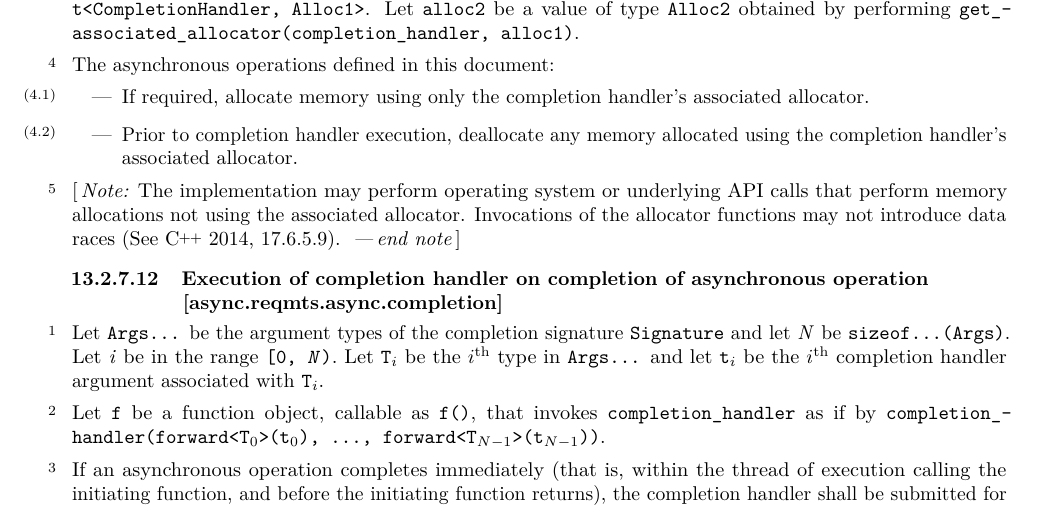
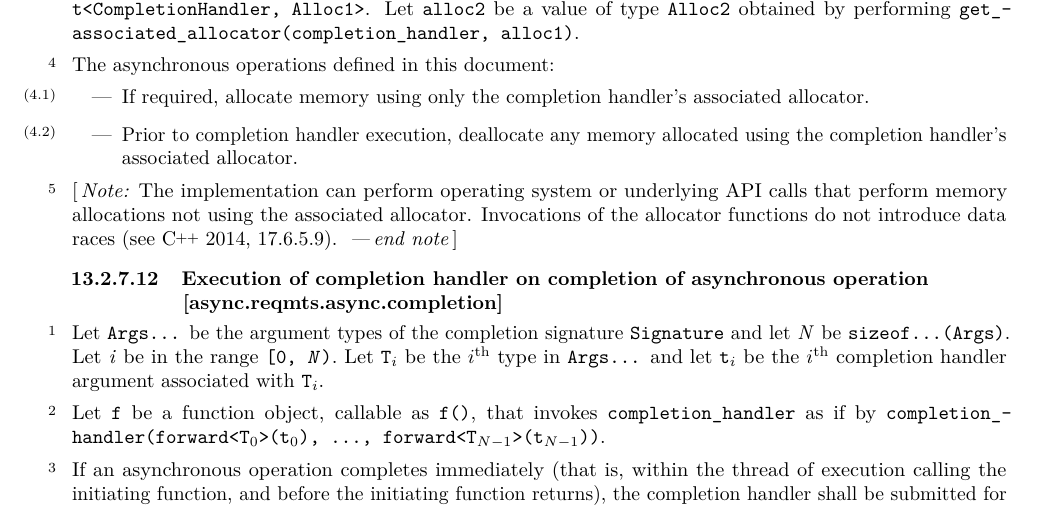
Before and after one commit to cplusplus/networking-ts, a LaTeX book (src/ts.tex, which reads src/async.tex): part of page 32 of 233, cut so that both start at the same text. Compiled offline with pdfLaTeX.

Commit message:
[async.reqmts.async.alloc] replace "may" / "may not" in note

```diff
--- a/src/async.tex
+++ b/src/async.tex
@@ -720,7 +720,7 @@ Prior to completion handler execution, deallocate any memory allocated using the
 \end{itemize}
 
 \pnum
- \begin{note} The implementation may perform operating system or underlying API calls that perform memory allocations not using the associated allocator. Invocations of the allocator functions may not introduce data races (See \CppXref{res.on.data.races}). \end{note}
+ \begin{note} The implementation can perform operating system or underlying API calls that perform memory allocations not using the associated allocator. Invocations of the allocator functions do not introduce data races (see \CppXref{res.on.data.races}). \end{note}
 
 
 
```
